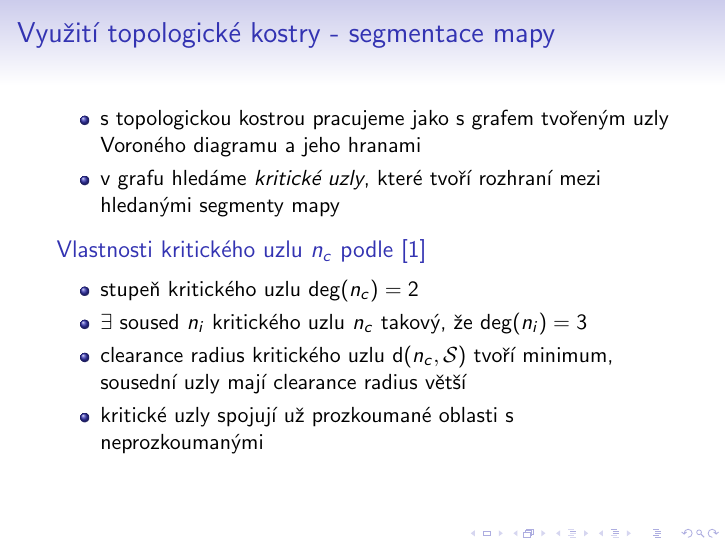
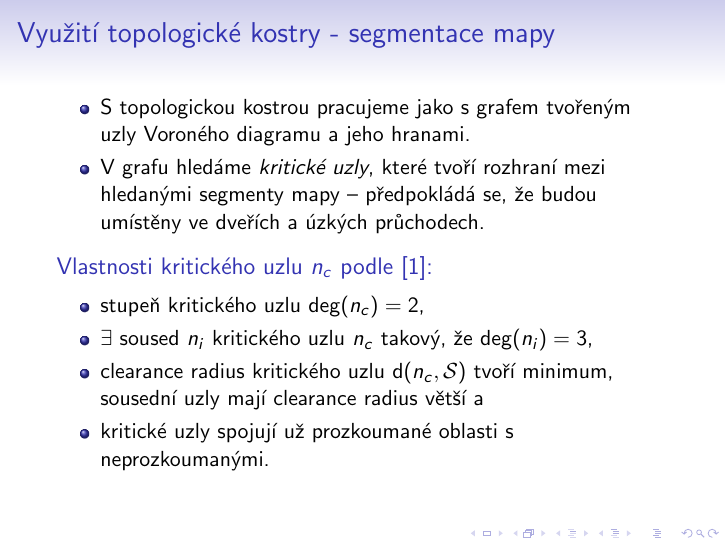
Before and after one commit to filipjares/mkr, LaTeX slides (presentation/prezentace.tex): page 15 of 19. Compiled offline with pdfLaTeX; a LaTeX package or settings file that is missing is left out.

Commit message:
Presentation: changes in segmentation slide

```diff
--- a/presentation/prezentace.tex
+++ b/presentation/prezentace.tex
@@ -180,18 +180,19 @@
 	\frametitle{Využití topologické kostry - segmentace mapy}
 
 	\begin{itemize}
-		\item s topologickou kostrou pracujeme jako s grafem tvořeným
-			uzly Voroného diagramu a jeho hranami
-		\item v grafu hledáme \emph{kritické uzly}, které tvoří rozhraní
-			mezi hledanými segmenty mapy
+		\item S topologickou kostrou pracujeme jako s grafem tvořeným
+			uzly Voroného diagramu a jeho hranami.
+		\item V grafu hledáme \emph{kritické uzly}, které tvoří rozhraní
+			mezi hledanými segmenty mapy -- předpokládá se, že budou umístěny
+			ve dveřích a úzkých průchodech.
 	\end{itemize}
-	\begin{block}{Vlastnosti kritického uzlu $n_c$ podle \cite{Wurm2008Coordinated}}
+	\begin{block}{Vlastnosti kritického uzlu $n_c$ podle \cite{Wurm2008Coordinated}:}
 		\begin{itemize}
-			\item stupeň kritického uzlu $\mathsf{deg}(n_c) = 2$
-			\item $\exists$ soused $n_i$ kritického uzlu $n_c$ takový, že $\mathsf{deg}(n_i) = 3$
+			\item stupeň kritického uzlu $\mathsf{deg}(n_c) = 2$,
+			\item $\exists$ soused $n_i$ kritického uzlu $n_c$ takový, že $\mathsf{deg}(n_i) = 3$,
 			\item clearance radius kritického uzlu $\mathsf{d}(n_c,\mathcal{S})$ tvoří minimum,
-				sousední uzly mají clearance radius větší
-			\item kritické uzly spojují už prozkoumané oblasti s neprozkoumanými
+				sousední uzly mají clearance radius větší a
+			\item kritické uzly spojují už prozkoumané oblasti s neprozkoumanými.
 		\end{itemize}
 	\end{block}
 
```
